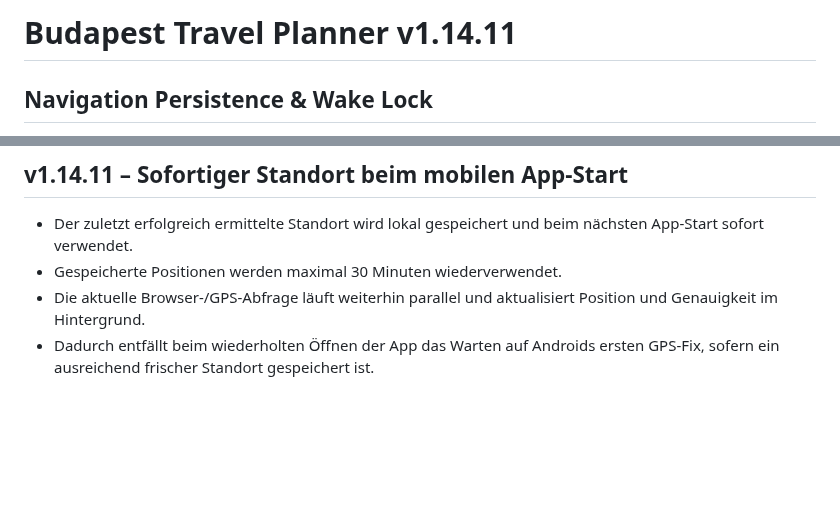
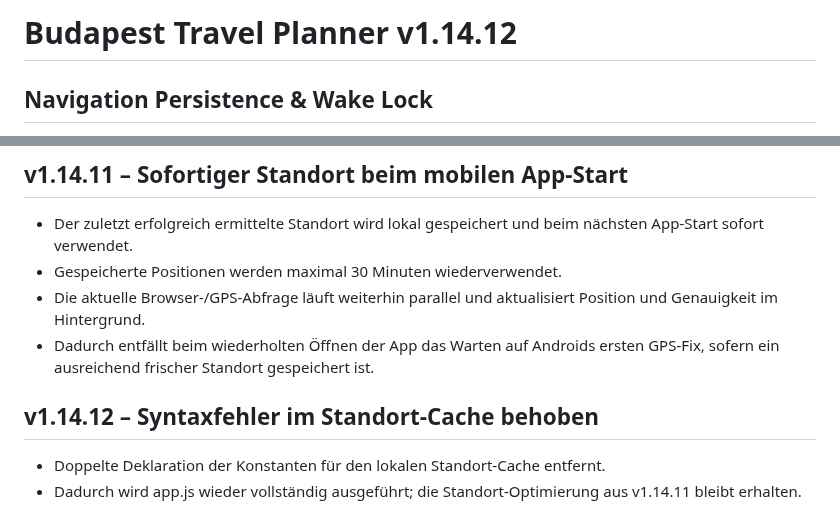
Before and after one commit to Tbischoff/Budapest_10_2026, a Markdown page: README.md, 2 parts joined by grey strips. Rendered like a GitHub page; blank space fills up the shorter version.

Commit message:
v1.14.12 Syntaxfix dokumentieren

```diff
--- a/README.md
+++ b/README.md
@@ -1,4 +1,4 @@
-# Budapest Travel Planner v1.14.11
+# Budapest Travel Planner v1.14.12
 
 ## Navigation Persistence & Wake Lock
 
@@ -274,3 +274,8 @@ Die Navigation arbeitet die kombinierte Tagesreihenfolge aus Orten und Aktivitä
 - Gespeicherte Positionen werden maximal 30 Minuten wiederverwendet.
 - Die aktuelle Browser-/GPS-Abfrage läuft weiterhin parallel und aktualisiert Position und Genauigkeit im Hintergrund.
 - Dadurch entfällt beim wiederholten Öffnen der App das Warten auf Androids ersten GPS-Fix, sofern ein ausreichend frischer Standort gespeichert ist.
+
+
+## v1.14.12 – Syntaxfehler im Standort-Cache behoben
+- Doppelte Deklaration der Konstanten für den lokalen Standort-Cache entfernt.
+- Dadurch wird app.js wieder vollständig ausgeführt; die Standort-Optimierung aus v1.14.11 bleibt erhalten.
```
